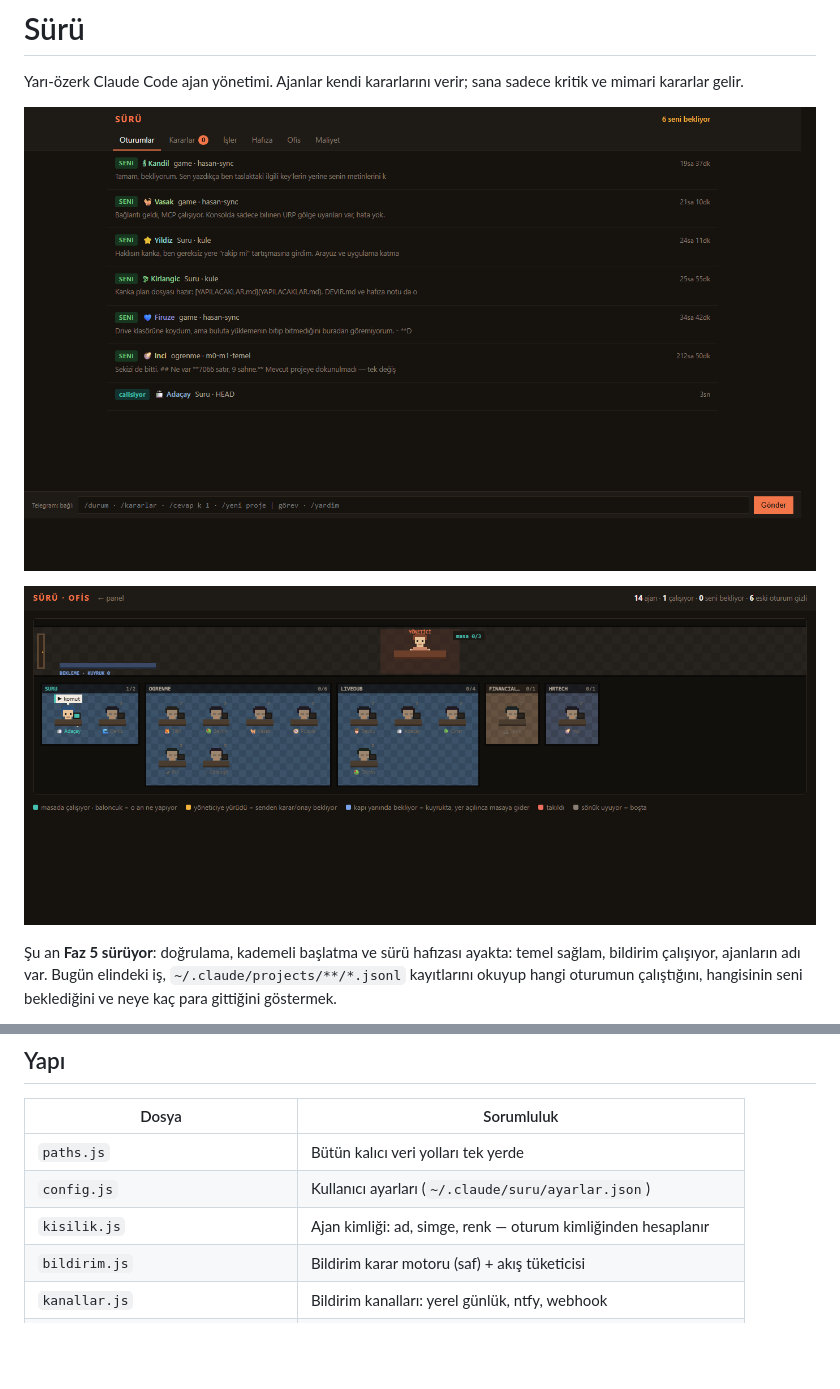
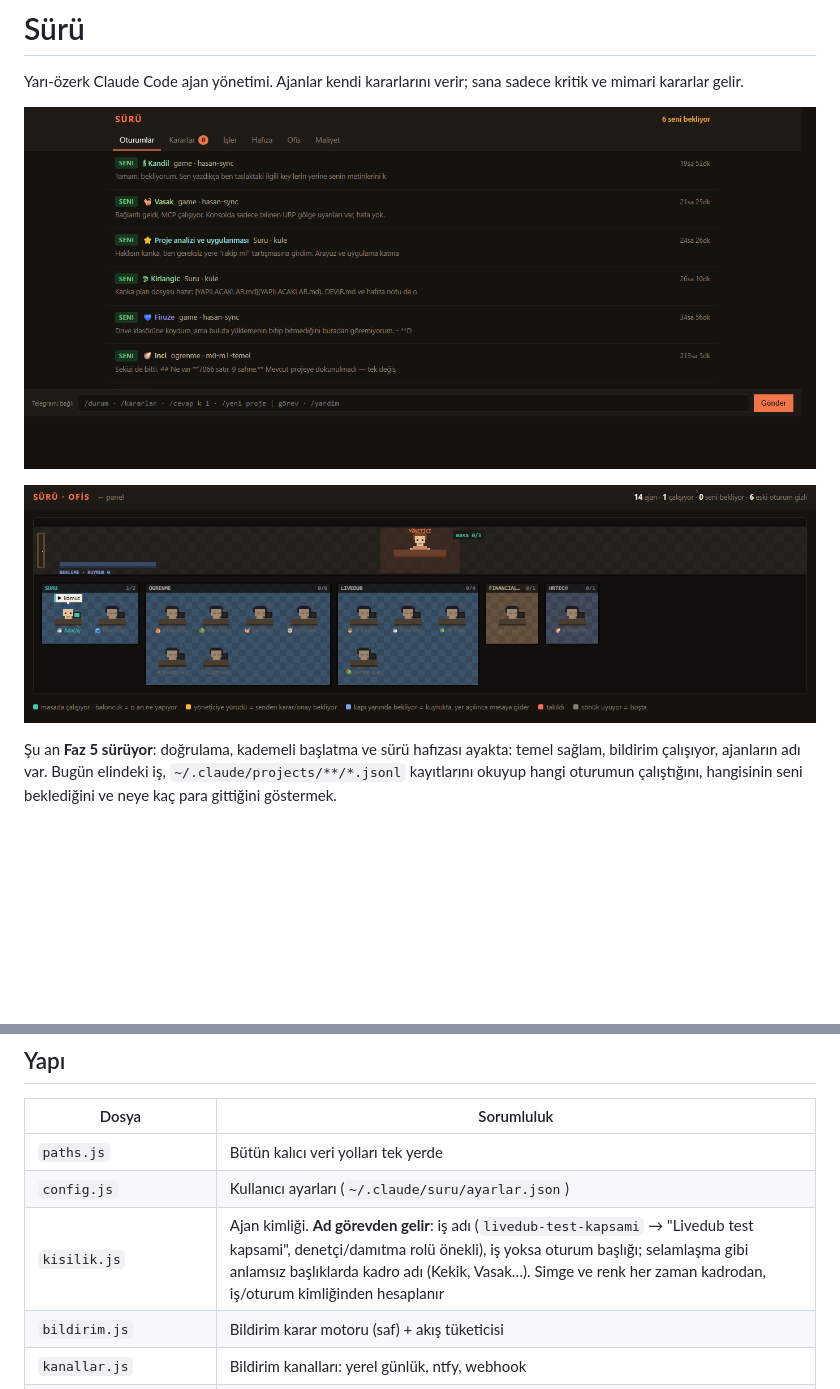
Before and after one commit to hasanycee/suru, a Markdown page: README.md, 2 parts joined by grey strips. GitHub-like rendering; pictures changed too: docs/ofis.png, docs/panel.png; blank space fills up the shorter version.

```diff
--- a/README.md
+++ b/README.md
@@ -34,7 +34,7 @@ Jeton `~/.claude/suru/token` dosyasında saklanıyor, yani adres sabit.
 |---|---|
 | `paths.js` | Bütün kalıcı veri yolları tek yerde |
 | `config.js` | Kullanıcı ayarları (`~/.claude/suru/ayarlar.json`) |
-| `kisilik.js` | Ajan kimliği: ad, simge, renk — oturum kimliğinden hesaplanır |
+| `kisilik.js` | Ajan kimliği. **Ad görevden gelir**: iş adı (`livedub-test-kapsami` → "Livedub test kapsami", denetçi/damıtma rolü önekli), iş yoksa oturum başlığı; selamlaşma gibi anlamsız başlıklarda kadro adı (Kekik, Vasak…). Simge ve renk her zaman kadrodan, iş/oturum kimliğinden hesaplanır |
 | `bildirim.js` | Bildirim karar motoru (saf) + akış tüketicisi |
 | `kanallar.js` | Bildirim kanalları: yerel günlük, ntfy, webhook |
 | `yetki.js` | **Yetki profilleri** — bir ajanın ne yapabileceği ve ne zaman soracağı |
```
Also changed, not shown: DEVIR.md (+10 -0 lines), 15 other files.
